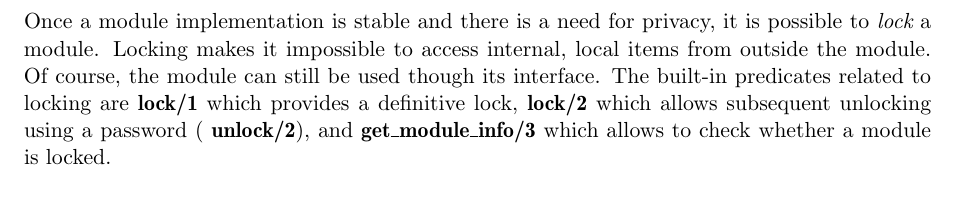
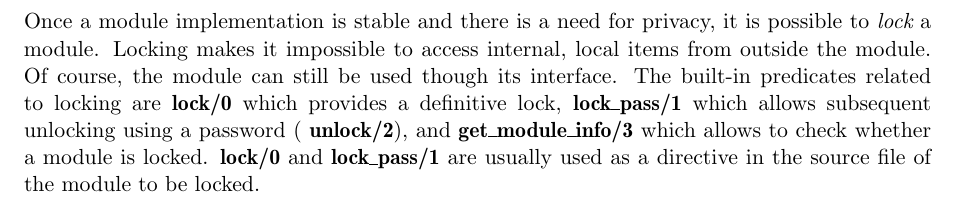
Before and after one commit to antiguru/eclipse-clp, a LaTeX thesis (documents/userman/umsroot.tex, which reads documents/userman/umsmodules.tex): part of page 75 of 273, cut so that both start at the same text. Compiled offline with LaTeX, dvips and Ghostscript.

Commit message:
Simplified module locking primitives by removing explicit module argument and making them tools. This also makes it possible to allow redundant locks, or change the password, respectively. One could also now allow unlock/0 from within a locked module, but I haven't put that in.

```diff
--- a/documents/userman/umsmodules.tex
+++ b/documents/userman/umsmodules.tex
@@ -770,13 +770,16 @@ it is possible to {\em lock} a module. Locking makes it impossible
 to access internal, local items from outside the module. Of course,
 the module can still be used though its interface.
 The built-in predicates related to locking are
-\bipref{lock/1}{../bips/kernel/modules/lock-1.html} which provides
+\bipref{lock/0}{../bips/kernel/modules/lock-0.html} which provides
 a definitive lock,
-\bipref{lock/2}{../bips/kernel/modules/lock-2.html}
+\bipref{lock_pass/1}{../bips/kernel/modules/lock_pass-1.html}
 which allows subsequent unlocking using a password (
 \bipref{unlock/2}{../bips/kernel/modules/unlock-2.html}),
 and
 \bipref{get_module_info/3}{../bips/kernel/modules/get_module_info-3.html}
 which allows to check whether a module is locked.
+\bipref{lock/0}{../bips/kernel/modules/lock-0.html} and
+\bipref{lock_pass/1}{../bips/kernel/modules/lock_pass-1.html} are
+usually used as a directive in the source file of the module to be locked.
 
 %HEVEA\cutend
```
Also changed, not shown: 3 other files.
